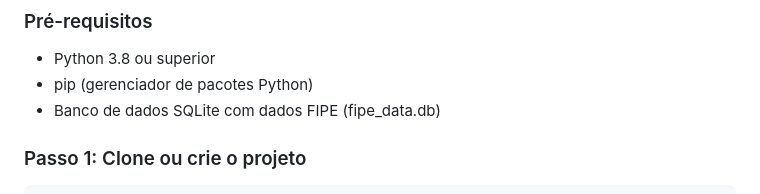
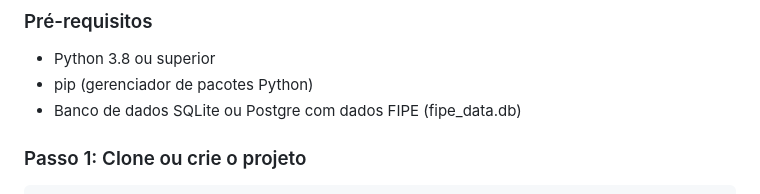
Before and after one commit to matheusbeccalli/historico_fipe_webapp, a Markdown page: README.md, the part around the change. GitHub-like rendering.

Commit message:
Minor change to README

```diff
--- a/README.md
+++ b/README.md
@@ -45,7 +45,7 @@ historico_fipe_webapp/
 
 - Python 3.8 ou superior
 - pip (gerenciador de pacotes Python)
-- Banco de dados SQLite com dados FIPE (fipe_data.db)
+- Banco de dados SQLite ou Postgre com dados FIPE (fipe_data.db)
 
 ### Passo 1: Clone ou crie o projeto
 
```
